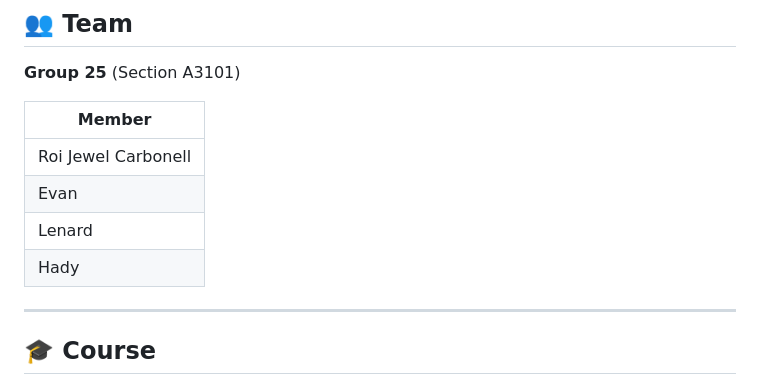
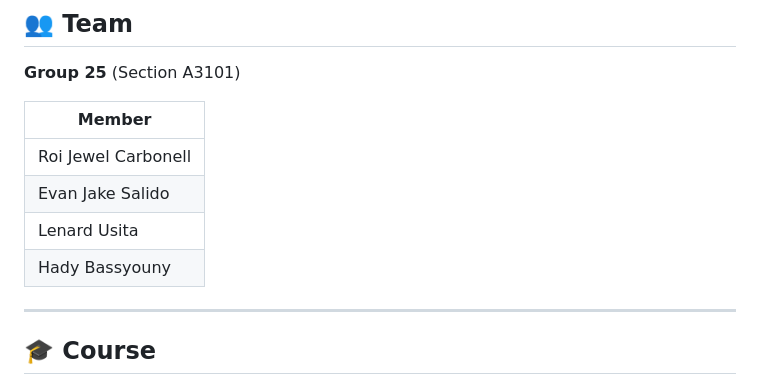
Before and after one commit to ejsalido-mcl/MO-IT161-Group25-A3101, a Markdown page: README.md, the part around the change. GitHub-like rendering.

Commit message:
Update member names in README.md

```diff
--- a/README.md
+++ b/README.md
@@ -315,9 +315,9 @@ Results are only reachable by their random ID link or by admins.
 | Member |
 |--------|
 | Roi Jewel Carbonell |
-| Evan |
-| Lenard |
-| Hady |
+| Evan Jake Salido |
+| Lenard Usita|
+| Hady Bassyouny |
 
 ---
 
```
